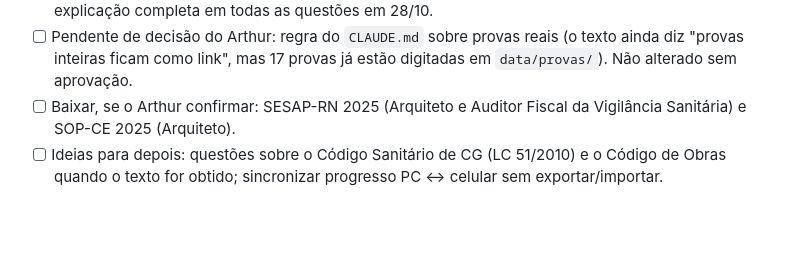
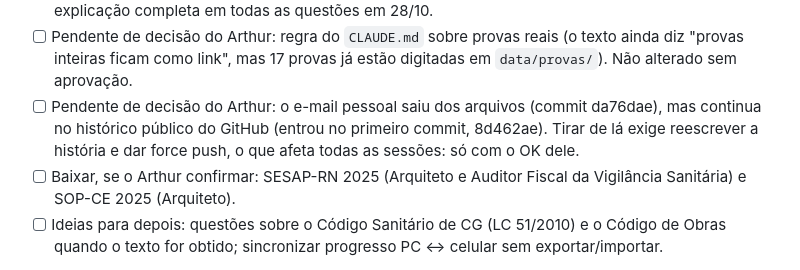
Before and after one commit to arthursergio-hue/estudos-concurso-cg, a Markdown page: PROXIMA-SESSAO.md, the part around the change. Drawn GitHub-style; blank space fills up the shorter version.

Commit message:
PROXIMA-SESSAO: e-mail pessoal ainda no histórico do repositório (decisão do Arthur)
Co-Authored-By: Claude Opus 5.5 <noreply@anthropic.com>

```diff
--- a/PROXIMA-SESSAO.md
+++ b/PROXIMA-SESSAO.md
@@ -63,6 +63,9 @@ Cole isto numa sessão nova aberta em `C:\dev\pessoal\estudos`:
   completa em todas as questões em 28/10.
 - [ ] Pendente de decisão do Arthur: regra do `CLAUDE.md` sobre provas reais (o texto ainda diz "provas inteiras ficam
   como link", mas 17 provas já estão digitadas em `data/provas/`). Não alterado sem aprovação.
+- [ ] Pendente de decisão do Arthur: o e-mail pessoal saiu dos arquivos (commit da76dae), mas continua no histórico
+  público do GitHub (entrou no primeiro commit, 8d462ae). Tirar de lá exige reescrever a história e dar force push, o
+  que afeta todas as sessões: só com o OK dele.
 - [ ] Baixar, se o Arthur confirmar: SESAP-RN 2025 (Arquiteto e Auditor Fiscal da Vigilância Sanitária) e SOP-CE 2025 (Arquiteto).
 - [ ] Ideias para depois: questões sobre o Código Sanitário de CG (LC 51/2010) e o Código de Obras quando o texto
   for obtido; sincronizar progresso PC ↔ celular sem exportar/importar.
```
